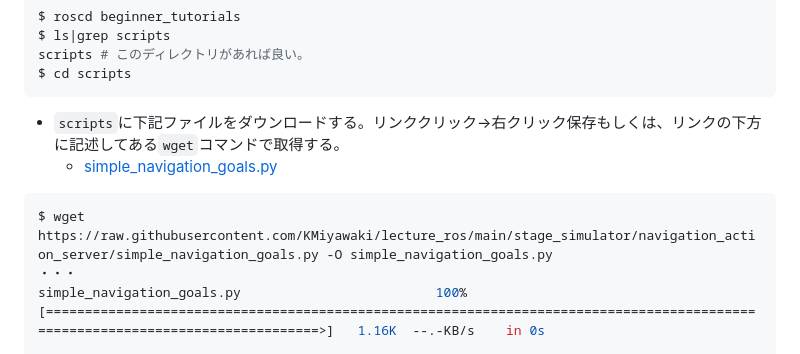
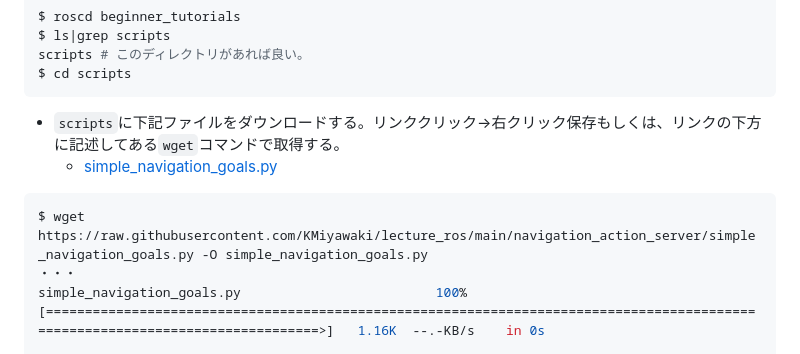
Before and after one commit to KMiyawaki/lecture_ros, a Markdown page: navigation_action_server/navigation_action_server_py.md, the part around the change printed below. GitHub-like rendering.

````diff
--- a/navigation_action_server/navigation_action_server_py.md
+++ b/navigation_action_server/navigation_action_server_py.md
@@ -20,6 +20,6 @@ $ cd scripts
 
 ```shell
-$ wget https://raw.githubusercontent.com/KMiyawaki/lecture_ros/main/stage_simulator/navigation_action_server/simple_navigation_goals.py -O simple_navigation_goals.py
+$ wget https://raw.githubusercontent.com/KMiyawaki/lecture_ros/main/navigation_action_server/simple_navigation_goals.py -O simple_navigation_goals.py
 ・・・
 simple_navigation_goals.py                         100%[===============================================================================================================================>]   1.16K  --.-KB/s    in 0s
 
````
Also changed, not shown: other parts of navigation_action_server/navigation_action_server_py.md (+1 -1 lines).
